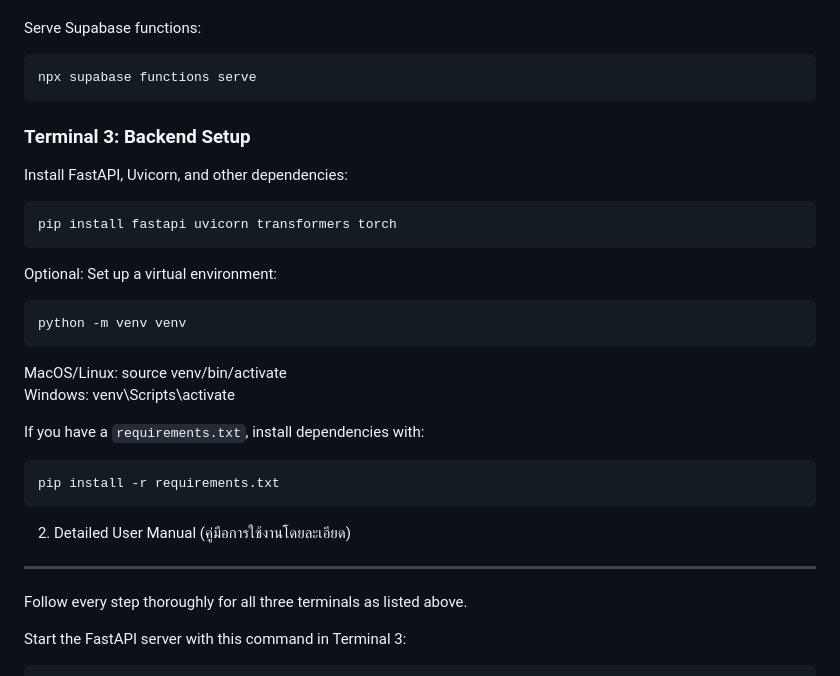
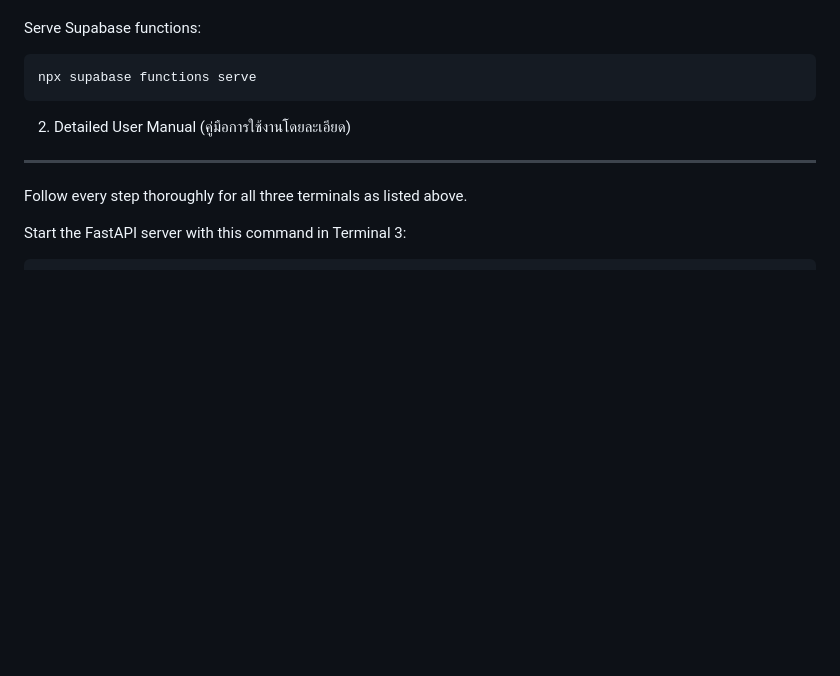
Before and after one commit to yossapeem/sapanjai, a Markdown page: README.md, the part around the change. Rendered like a GitHub page; blank space fills up the shorter version.

Commit message:
Update README.md
removed backend setup (now unnecessary)

````diff
--- a/README.md
+++ b/README.md
@@ -101,25 +101,6 @@ Serve Supabase functions:
 ```
 npx supabase functions serve
 ```
-
-### Terminal 3: Backend Setup
-Install FastAPI, Uvicorn, and other dependencies:
-```
-pip install fastapi uvicorn transformers torch
-```
-Optional: Set up a virtual environment:
-```
-python -m venv venv
-```
-
-MacOS/Linux: source venv/bin/activate
-Windows: venv\Scripts\activate
-
-If you have a `requirements.txt`, install dependencies with:
-```
-pip install -r requirements.txt
-```
-
 2. Detailed User Manual (คู่มือการใช้งานโดยละเอียด)
 ------------------------------------------------------
 
````
